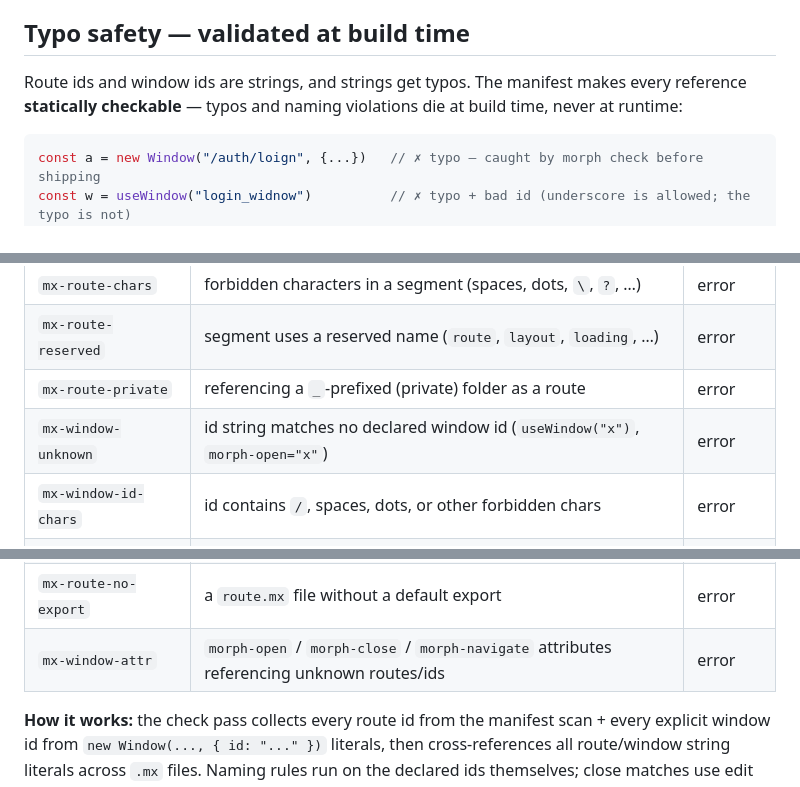
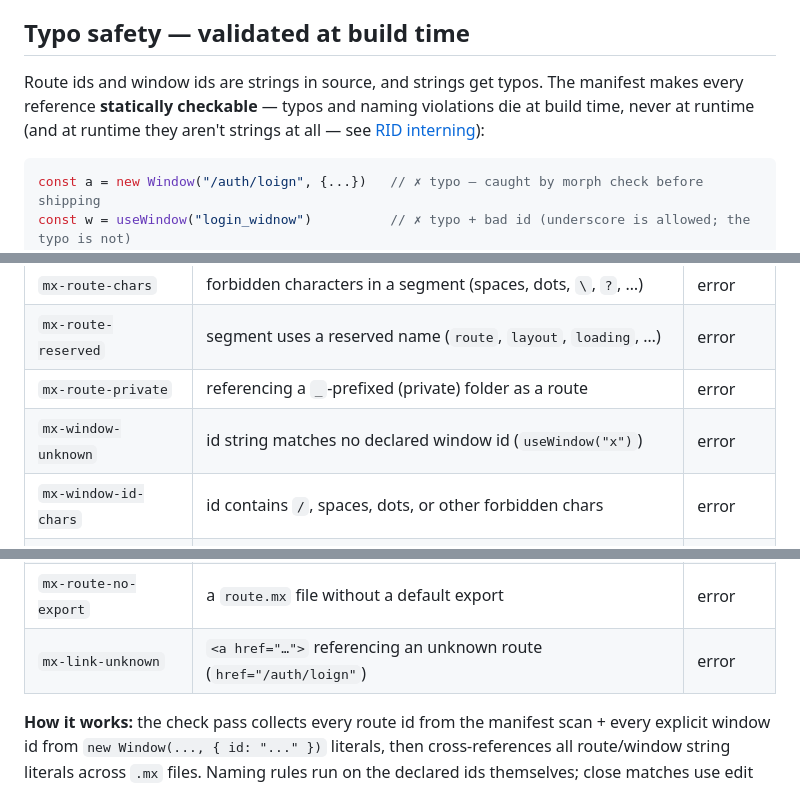
Before and after one commit to Levizr/morph, a Markdown page: docs/future/file-routing.md, 3 parts joined by grey strips. Rendered like a GitHub page.

````diff
--- a/docs/future/file-routing.md
+++ b/docs/future/file-routing.md
@@ -158,7 +158,7 @@ The `morph-open` / `morph-close` / `morph-navigate` attributes from early drafts
 
 ## Typo safety — validated at build time
 
-Route ids and window ids are strings, and strings get typos. The manifest makes every reference **statically checkable** — typos and naming violations die at build time, never at runtime:
+Route ids and window ids are strings in source, and strings get typos. The manifest makes every reference **statically checkable** — typos and naming violations die at build time, never at runtime (and at runtime they aren't strings at all — see [RID interning](#rid-interning--the-namespace-trick-same-as-state)):
 
 ```ts
 const a = new Window("/auth/loign", {...})   // ✗ typo — caught by morph check before shipping
@@ -219,7 +219,7 @@ New diagnostics following the existing `mx-*` convention:
 | `mx-route-chars` | forbidden characters in a segment (spaces, dots, `\`, `?`, …) | error |
 | `mx-route-reserved` | segment uses a reserved name (`route`, `layout`, `loading`, …) | error |
 | `mx-route-private` | referencing a `_`-prefixed (private) folder as a route | error |
-| `mx-window-unknown` | id string matches no declared window id (`useWindow("x")`, `morph-open="x"`) | error |
+| `mx-window-unknown` | id string matches no declared window id (`useWindow("x")`) | error |
 | `mx-window-id-chars` | id contains `/`, spaces, dots, or other forbidden chars | error |
 | `mx-window-id-edge` | id starts with a digit / `-` / `_` / `.`, or ends with `-` / `_` | error |
 | `mx-window-id-reserved` | id is a reserved word (`main`, `root`, `window`, …) | error |
@@ -227,7 +227,7 @@ New diagnostics following the existing `mx-*` convention:
 | `mx-window-dynamic` | non-literal id (`useWindow(someVar)`) — can't be verified statically | warning |
 | `mx-window-duplicate` | two windows declaring the same explicit `id`, or a window id colliding with a route id | error |
 | `mx-route-no-export` | a `route.mx` file without a default export | error |
-| `mx-window-attr` | `morph-open` / `morph-close` / `morph-navigate` attributes referencing unknown routes/ids | error |
+| `mx-link-unknown` | `<a href="…">` referencing an unknown route (`href="/auth/loign"`) | error |
 
 **How it works:** the check pass collects every route id from the manifest scan + every explicit window id from `new Window(..., { id: "..." })` literals, then cross-references all route/window string literals across `.mx` files. Naming rules run on the declared ids themselves; close matches use edit distance for `mx-route-suggestion`. Rules are configurable in `morph.config` — teams can relax a severity or change the length cap:
 
````
Also changed, not shown: other parts of docs/future/file-routing.md (+5 -5 lines).
